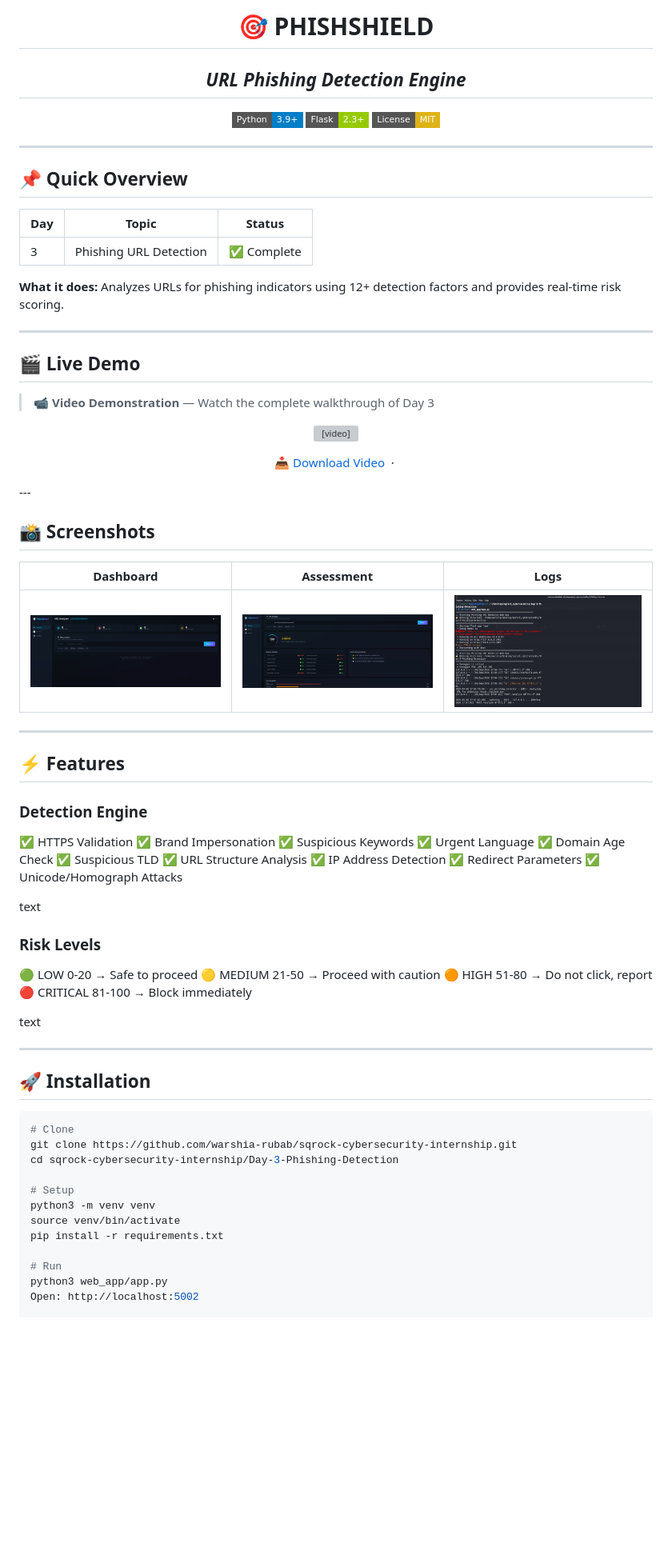
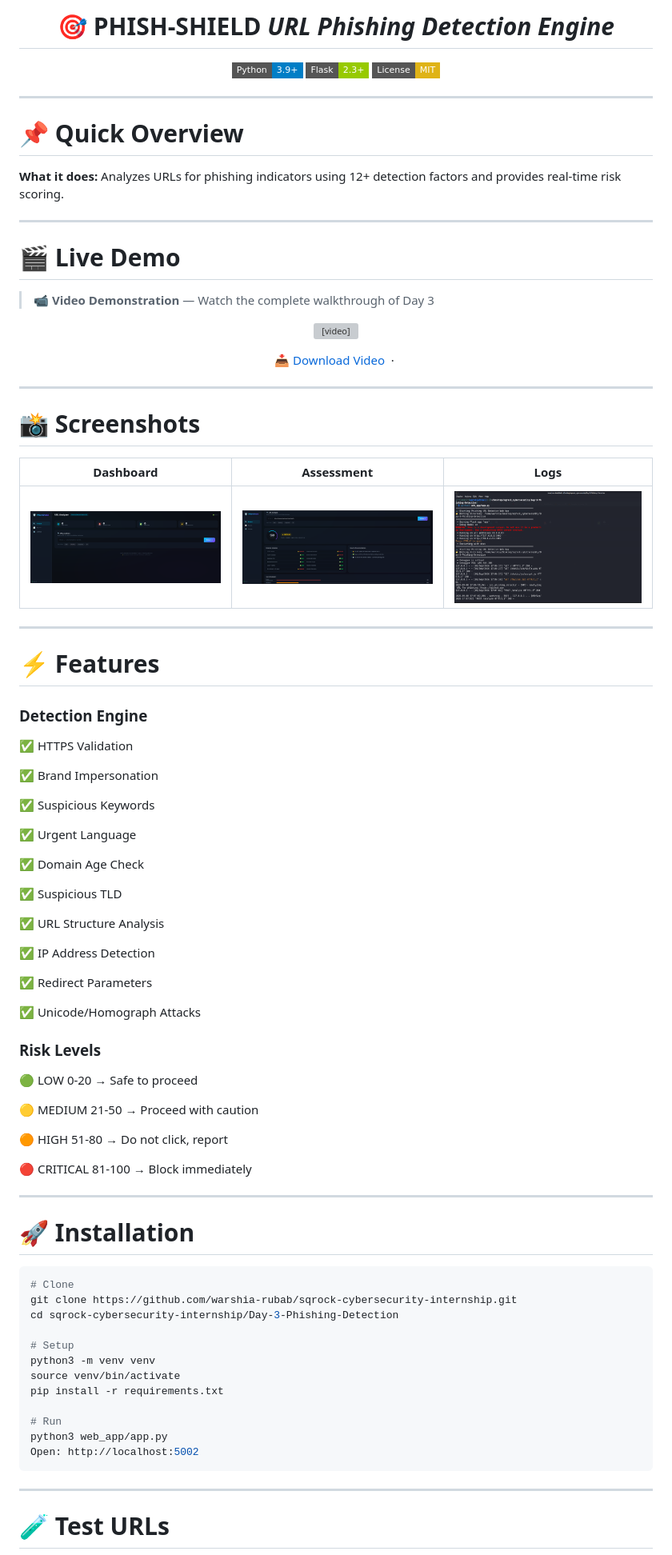
Before and after one commit to warshia-rubab/sqrock-cybersecurity-internship, a Markdown page: Day-3-Phishing-Detection/README.md, the part around one of its changes. Shown at 80% size. Drawn GitHub-style; badges without logos; blank space fills up the shorter version; grey boxes are pictures that could not be loaded.

````diff
--- a/Day-3-Phishing-Detection/README.md
+++ b/Day-3-Phishing-Detection/README.md
@@ -1,8 +1,6 @@
 <div align="center">
 
-# 🎯 PHISHSHIELD
-
-## *URL Phishing Detection Engine*
+# 🎯 PHISH-SHIELD *URL Phishing Detection Engine*
 
 [![Python](https://img.shields.io/badge/Python-3.9+-blue?style=flat-square&logo=python)](https://www.python.org/)
 [![Flask](https://img.shields.io/badge/Flask-2.3+-green?style=flat-square&logo=flask)](https://flask.palletsprojects.com/)
@@ -12,17 +10,13 @@
 
 ---
 
-## 📌 Quick Overview
-
-| **Day** | **Topic** | **Status** |
-|---------|-----------|------------|
-| 3 | Phishing URL Detection | ✅ Complete |
+# 📌 Quick Overview
 
 **What it does:** Analyzes URLs for phishing indicators using 12+ detection factors and provides real-time risk scoring.
 
 ---
 
-## 🎬 Live Demo
+# 🎬 Live Demo
 
 > **📹 Video Demonstration** — Watch the complete walkthrough of Day 3
 
@@ -38,9 +32,10 @@
   </a>
   &nbsp;·&nbsp;
 </p>
+
 ---
 
-## 📸 Screenshots
+# 📸 Screenshots
 
 | Dashboard | Assessment | Logs |
 |-----------|------------|------|
@@ -48,28 +43,44 @@
 
 ---
 
-## ⚡ Features
+# ⚡ Features
 
 ### Detection Engine
-✅ HTTPS Validation ✅ Brand Impersonation
-✅ Suspicious Keywords ✅ Urgent Language
-✅ Domain Age Check ✅ Suspicious TLD
-✅ URL Structure Analysis ✅ IP Address Detection
-✅ Redirect Parameters ✅ Unicode/Homograph Attacks
 
-text
+✅ HTTPS Validation
+
+✅ Brand Impersonation
+
+✅ Suspicious Keywords
+
+✅ Urgent Language
+
+✅ Domain Age Check
+
+✅ Suspicious TLD
+
+✅ URL Structure Analysis
+
+✅ IP Address Detection
+
+✅ Redirect Parameters
+
+✅ Unicode/Homograph Attacks
+
 
 ### Risk Levels
 🟢 LOW 0-20 → Safe to proceed
+
 🟡 MEDIUM 21-50 → Proceed with caution
+
 🟠 HIGH 51-80 → Do not click, report
+
 🔴 CRITICAL 81-100 → Block immediately
 
-text
 
 ---
 
-## 🚀 Installation
+# 🚀 Installation
 
 ```bash
 # Clone
@@ -84,4 +95,7 @@ pip install -r requirements.txt
 # Run
 python3 web_app/app.py
 Open: http://localhost:5002
+```
+---
+# 🧪 Test URLs
 
````
Also changed, not shown: other parts of Day-3-Phishing-Detection/README.md (+29 -21 lines).
